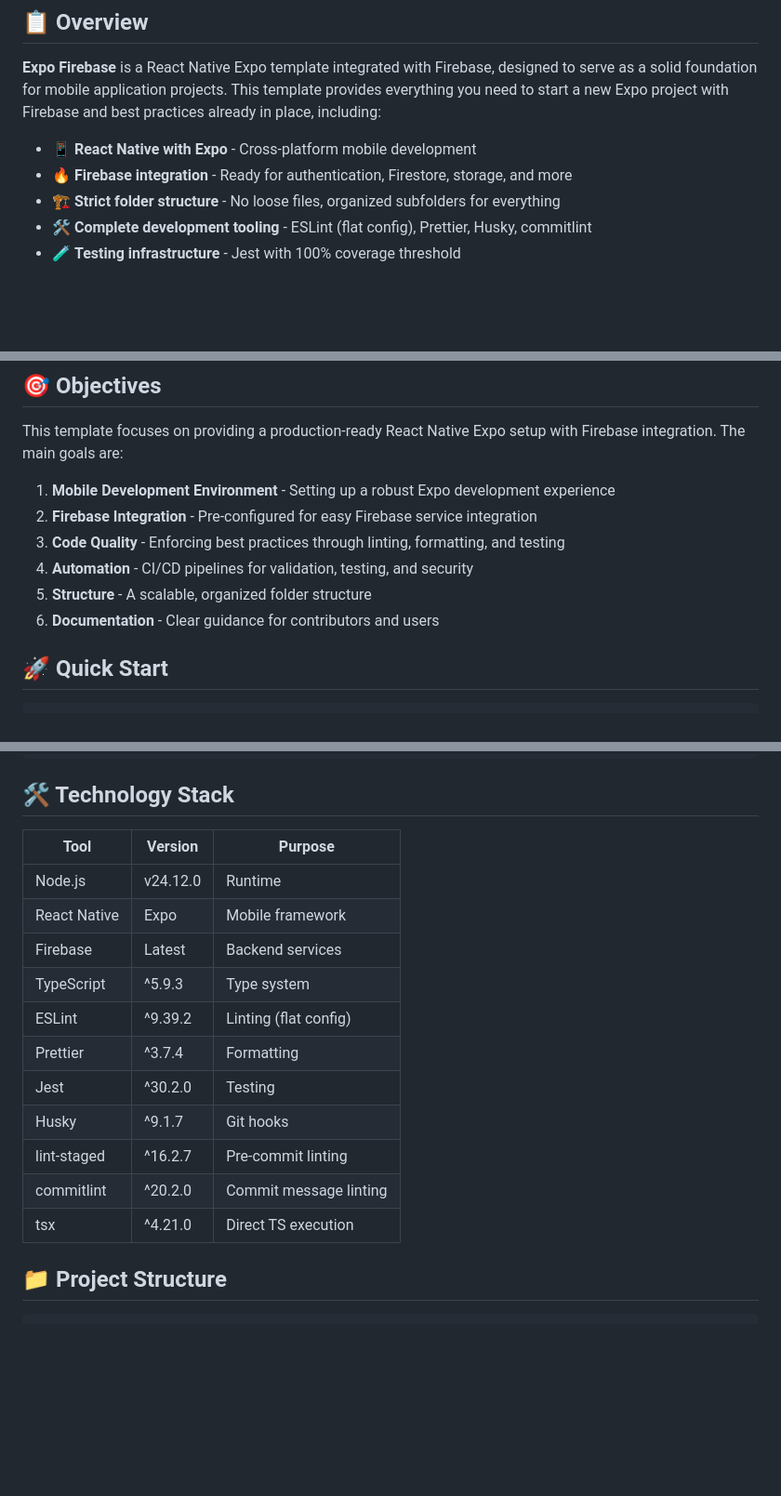
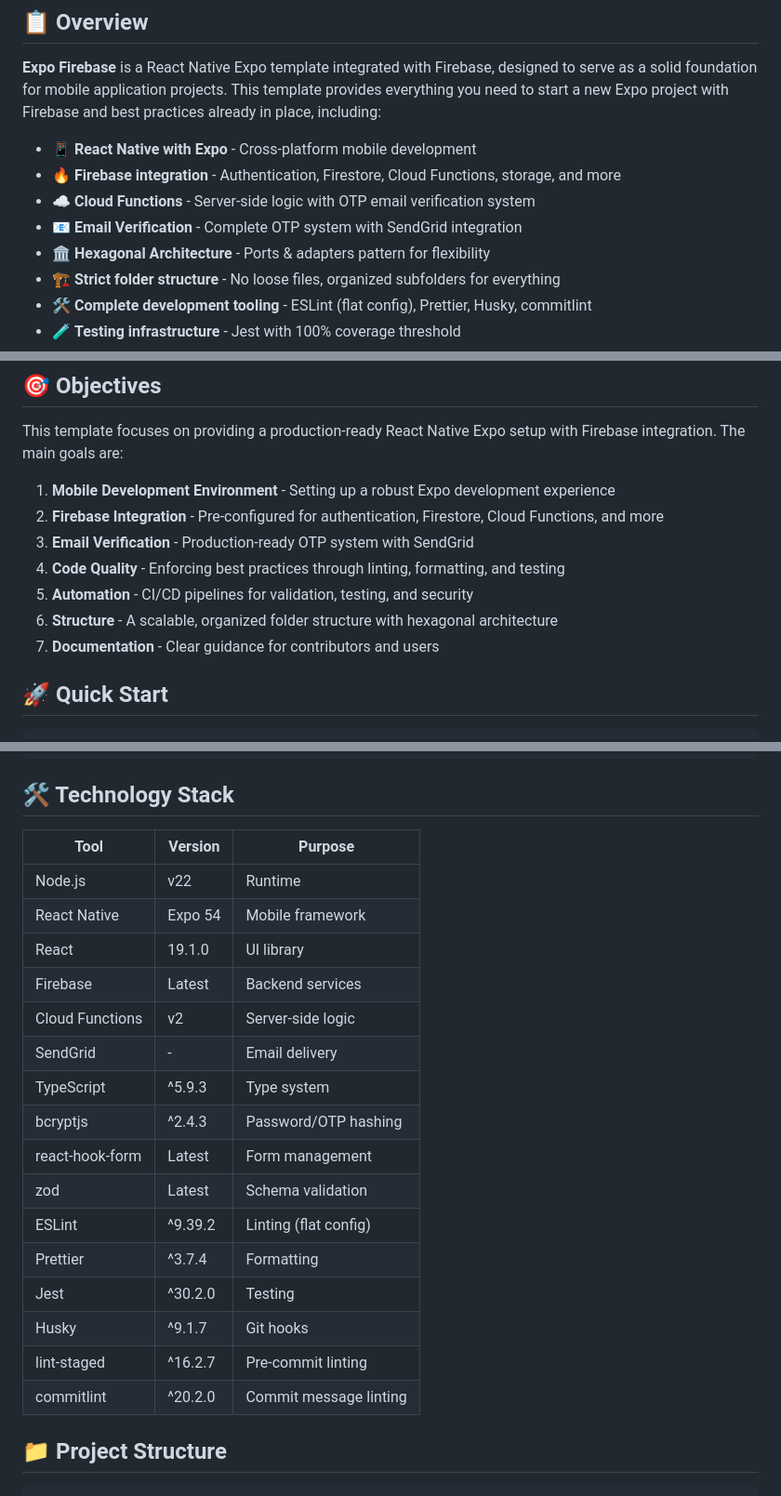
Before and after one commit to Barthmossr/expo-firebase, a Markdown page: README.md, 3 parts joined by grey strips. Shown at 93% size. GitHub-like rendering; blank space fills up the shorter version.

Commit message:
docs: update readme

```diff
--- a/README.md
+++ b/README.md
@@ -43,7 +43,10 @@
 **Expo Firebase** is a React Native Expo template integrated with Firebase, designed to serve as a solid foundation for mobile application projects. This template provides everything you need to start a new Expo project with Firebase and best practices already in place, including:
 
 - 📱 **React Native with Expo** - Cross-platform mobile development
-- 🔥 **Firebase integration** - Ready for authentication, Firestore, storage, and more
+- 🔥 **Firebase integration** - Authentication, Firestore, Cloud Functions, storage, and more
+- ☁️ **Cloud Functions** - Server-side logic with OTP email verification system
+- 📧 **Email Verification** - Complete OTP system with SendGrid integration
+- 🏛️ **Hexagonal Architecture** - Ports & adapters pattern for flexibility
 - 🏗️ **Strict folder structure** - No loose files, organized subfolders for everything
 - 🛠️ **Complete development tooling** - ESLint (flat config), Prettier, Husky, commitlint
 - 🧪 **Testing infrastructure** - Jest with 100% coverage threshold
@@ -56,11 +59,12 @@
 This template focuses on providing a production-ready React Native Expo setup with Firebase integration. The main goals are:
 
 1. **Mobile Development Environment** - Setting up a robust Expo development experience
-2. **Firebase Integration** - Pre-configured for easy Firebase service integration
-3. **Code Quality** - Enforcing best practices through linting, formatting, and testing
-4. **Automation** - CI/CD pipelines for validation, testing, and security
-5. **Structure** - A scalable, organized folder structure
-6. **Documentation** - Clear guidance for contributors and users
+2. **Firebase Integration** - Pre-configured for authentication, Firestore, Cloud Functions, and more
+3. **Email Verification** - Production-ready OTP system with SendGrid
+4. **Code Quality** - Enforcing best practices through linting, formatting, and testing
+5. **Automation** - CI/CD pipelines for validation, testing, and security
+6. **Structure** - A scalable, organized folder structure with hexagonal architecture
+7. **Documentation** - Clear guidance for contributors and users
 
 ## 🚀 Quick Start
 
@@ -85,19 +89,24 @@ npm run build
 
 ## 🛠️ Technology Stack
 
-| Tool         | Version  | Purpose                |
-| ------------ | -------- | ---------------------- |
-| Node.js      | v24.12.0 | Runtime                |
-| React Native | Expo     | Mobile framework       |
-| Firebase     | Latest   | Backend services       |
-| TypeScript   | ^5.9.3   | Type system            |
-| ESLint       | ^9.39.2  | Linting (flat config)  |
-| Prettier     | ^3.7.4   | Formatting             |
-| Jest         | ^30.2.0  | Testing                |
-| Husky        | ^9.1.7   | Git hooks              |
-| lint-staged  | ^16.2.7  | Pre-commit linting     |
-| commitlint   | ^20.2.0  | Commit message linting |
-| tsx          | ^4.21.0  | Direct TS execution    |
+| Tool            | Version | Purpose                |
+| --------------- | ------- | ---------------------- |
+| Node.js         | v22     | Runtime                |
+| React Native    | Expo 54 | Mobile framework       |
+| React           | 19.1.0  | UI library             |
+| Firebase        | Latest  | Backend services       |
+| Cloud Functions | v2      | Server-side logic      |
+| SendGrid        | -       | Email delivery         |
+| TypeScript      | ^5.9.3  | Type system            |
+| bcryptjs        | ^2.4.3  | Password/OTP hashing   |
+| react-hook-form | Latest  | Form management        |
+| zod             | Latest  | Schema validation      |
+| ESLint          | ^9.39.2 | Linting (flat config)  |
+| Prettier        | ^3.7.4  | Formatting             |
+| Jest            | ^30.2.0 | Testing                |
+| Husky           | ^9.1.7  | Git hooks              |
+| lint-staged     | ^16.2.7 | Pre-commit linting     |
+| commitlint      | ^20.2.0 | Commit message linting |
 
 ## 📁 Project Structure
 
```
Also changed, not shown: other parts of README.md (+3 -0 lines).
